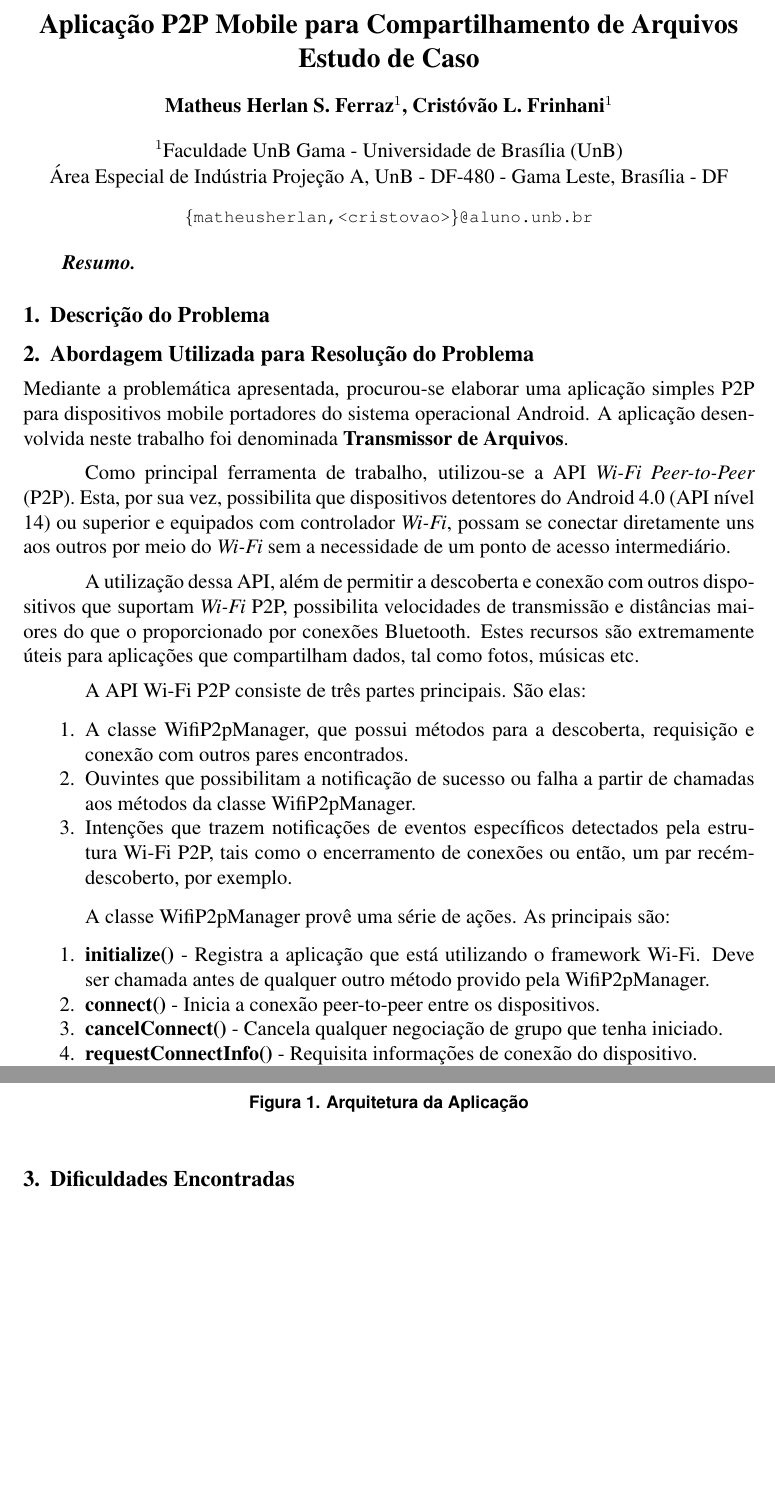
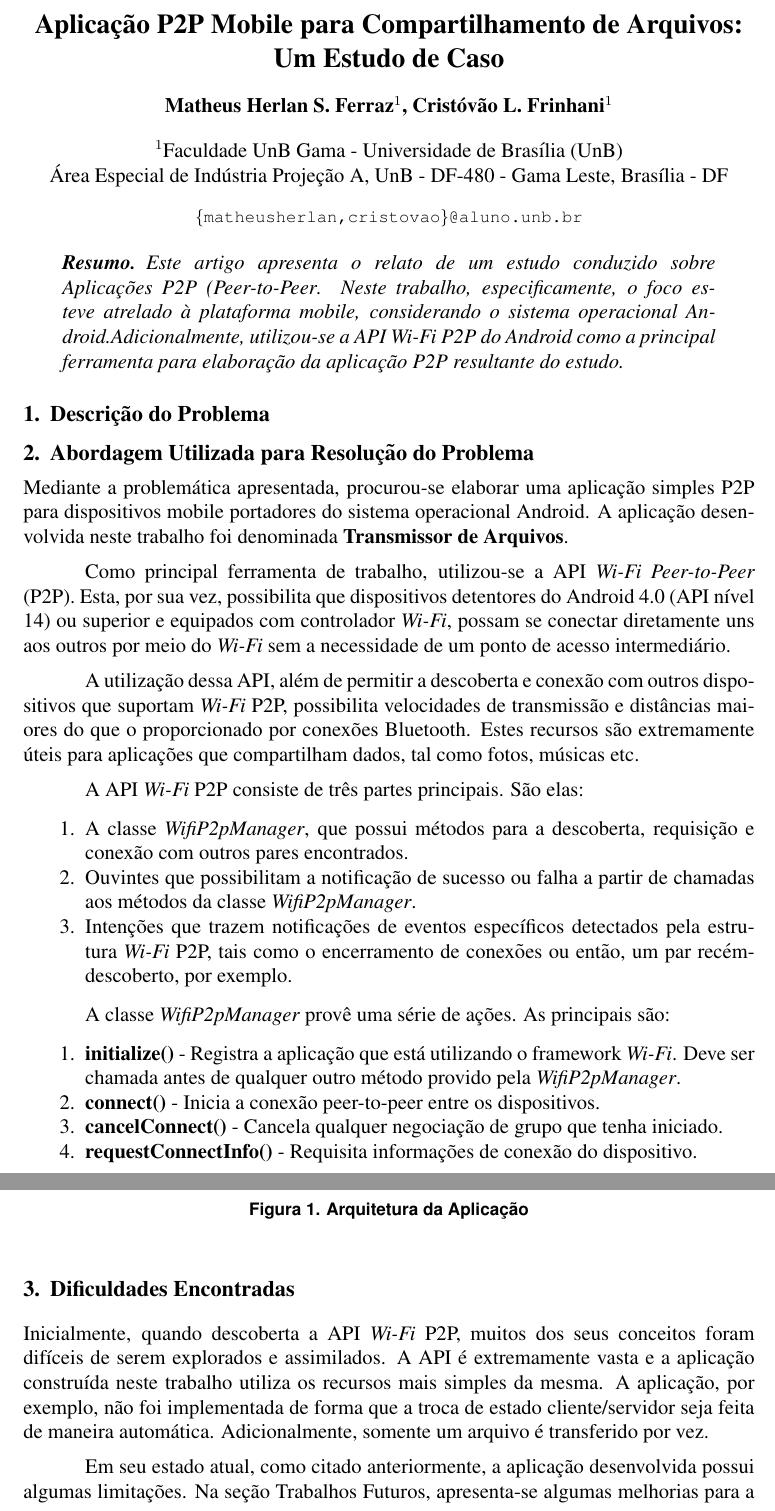
Before and after one commit to MatheusFerraz/Projeto---Redes, a LaTeX document (Documento/latex/sbc-template.tex): two parts of pages 1 and 2 of 3, joined at a grey line, cut so that both start at the same text, the shorter picture padded with empty space. Compiled offline with pdfLaTeX; the source files are stored in an older character set and shown here as Unicode.

Commit message:
Adicionando resumo, dificuldades e ajustes de formatação

```diff
--- a/Documento/latex/sbc-template.tex
+++ b/Documento/latex/sbc-template.tex
@@ -10,14 +10,14 @@
 
 \sloppy
 
-\title{Aplicação P2P Mobile para Compartilhamento de Arquivos\\ Estudo de Caso}
+\title{Aplicação P2P Mobile para Compartilhamento de Arquivos:\\Um Estudo de Caso}
 
 \author{Matheus Herlan S. Ferraz\inst{1}, Cristóvão L. Frinhani\inst{1} }
 
 \address{Faculdade UnB Gama - Universidade de Brasília (UnB)
   \\
   Área Especial de Indústria Projeção A, UnB - DF-480 - Gama Leste, Brasília - DF
-  \email{\{matheusherlan,<cristovao>\}@aluno.unb.br}
+  \email{\{matheusherlan,cristovao\}@aluno.unb.br}
 }
 
 \begin{document}
@@ -26,14 +26,10 @@
 
 \begin{resumo}
 
+Este artigo apresenta o relato de um estudo conduzido sobre Aplicações P2P \textit{(Peer-to-Peer}. Neste trabalho, especificamente, o foco esteve atrelado à plataforma mobile, considerando o sistema operacional Android.Adicionalmente, utilizou-se a API \textit{Wi-Fi} P2P do Android como a principal ferramenta para elaboração da aplicação P2P resultante do estudo.
 \end{resumo}
 
-
 \section{Descrição do Problema}
-
-
-
-
 
 \section{Abordagem Utilizada para Resolução do Problema}
 
@@ -51,22 +47,22 @@ A utilização dessa API, além de permitir a descoberta e conexão com outros d
 conexões Bluetooth. Estes recursos são extremamente úteis para aplicações que compartilham dados, tal
 como fotos, músicas etc.
 
-A API Wi-Fi P2P consiste de três partes principais. São elas:
+A API \textit{Wi-Fi} P2P consiste de três partes principais. São elas:
 
 \begin{enumerate}
-  \item A classe WifiP2pManager, que possui métodos para a descoberta, requisição e conexão com outros
+  \item A classe \textit{WifiP2pManager}, que possui métodos para a descoberta, requisição e conexão com outros
   pares encontrados.
   \item Ouvintes que possibilitam a notificação de sucesso ou falha a partir de chamadas aos métodos da
-  classe WifiP2pManager.
-  \item Intenções que trazem notificações de eventos específicos detectados pela estrutura Wi-Fi P2P, tais
+  classe \textit{WifiP2pManager}.
+  \item Intenções que trazem notificações de eventos específicos detectados pela estrutura \textit{Wi-Fi} P2P, tais
   como o encerramento de conexões ou então, um par recém-descoberto, por exemplo.
 \end{enumerate}
 
-A classe WifiP2pManager provê uma série de ações. As principais são:
+A classe \textit{WifiP2pManager} provê uma série de ações. As principais são:
 
 \begin{enumerate}
-  \item \textbf{initialize()} - Registra a aplicação que está utilizando o framework Wi-Fi. Deve ser
-  chamada antes de qualquer outro método provido pela WifiP2pManager.
+  \item \textbf{initialize()} - Registra a aplicação que está utilizando o framework \textit{Wi-Fi}. Deve ser
+  chamada antes de qualquer outro método provido pela \textit{WifiP2pManager}.
   \item \textbf{connect()} - Inicia a conexão peer-to-peer entre os dispositivos.
   \item \textbf{cancelConnect()} - Cancela qualquer negociação de grupo que tenha iniciado.
   \item \textbf{requestConnectInfo()} - Requisita informações de conexão do dispositivo.
@@ -95,6 +91,9 @@ ilustração da arquitetura e disposição dos módulos da aplicação \textbf{T
 
 \section{Dificuldades Encontradas}
 
+Inicialmente, quando descoberta a API \textit{Wi-Fi} P2P, muitos dos seus conceitos foram difíceis de serem explorados e assimilados. A API é extremamente vasta e a aplicação construída neste trabalho utiliza os recursos mais simples da mesma. A aplicação, por exemplo, não foi implementada de forma que a troca de estado cliente/servidor seja feita de maneira automática. Adicionalmente, somente um arquivo é transferido por vez.
+
+Em seu estado atual, como citado anteriormente, a aplicação desenvolvida possui algumas limitações. Na seção Trabalhos Futuros, apresenta-se algumas melhorias para a mesma.
 
 \section{Resultados do Trabalho}
 
```
Also changed, not shown: Documento/latex/sbc-template.tex (21 more changed lines).
